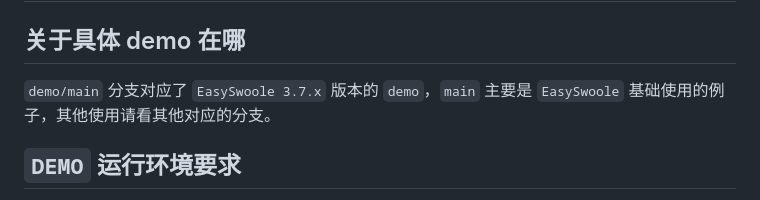
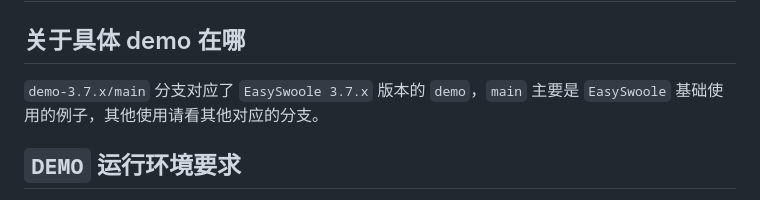
Before and after one commit to XueSiLf/demo-3.7.x, a Markdown page: README.md, the part around the change. Rendered like a GitHub page.

Commit message:
docs: Update README.md

```diff
--- a/README.md
+++ b/README.md
@@ -2,7 +2,7 @@
 
 ## 关于具体 demo 在哪
 
-`demo/main` 分支对应了 `EasySwoole 3.7.x` 版本的 `demo`，`main` 主要是 `EasySwoole` 基础使用的例子，其他使用请看其他对应的分支。
+`demo-3.7.x/main` 分支对应了 `EasySwoole 3.7.x` 版本的 `demo`，`main` 主要是 `EasySwoole` 基础使用的例子，其他使用请看其他对应的分支。
 
 ## `DEMO` 运行环境要求
 
```
